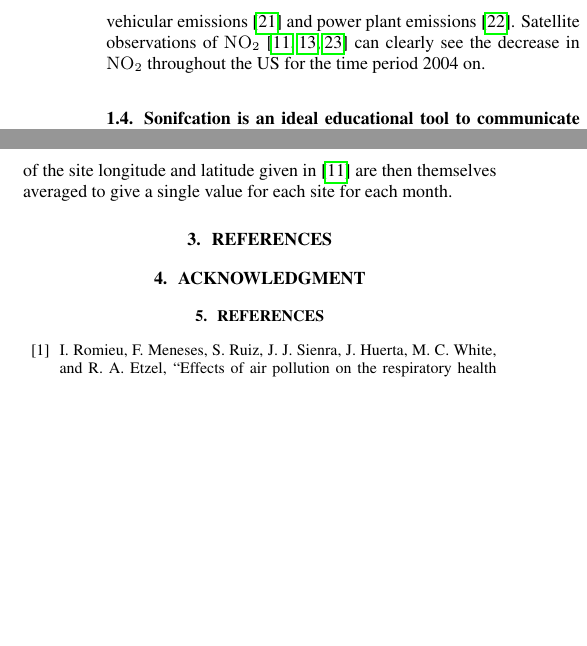
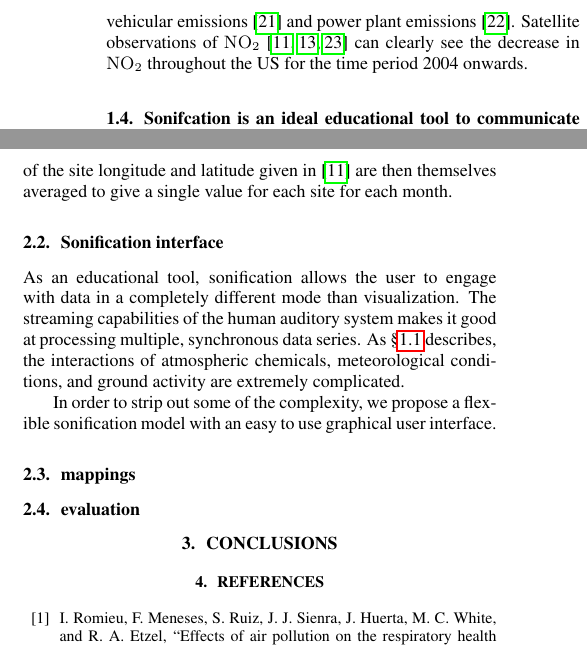
Before and after one commit to firsttempora/BEHR-Sonification, a LaTeX paper (Latex/laughner_kermit_icad17/laughner_kermit_icad17.tex): two parts of the columns of page 2 of 3, joined at a grey line, cut so that both start at the same text, the shorter picture padded with empty space. Compiled offline with pdfLaTeX.

Commit message:
a few modifications to the paper

```diff
--- a/Latex/laughner_kermit_icad17/laughner_kermit_icad17.tex
+++ b/Latex/laughner_kermit_icad17/laughner_kermit_icad17.tex
@@ -11,6 +11,10 @@
 \usepackage{hypcap}
 \usepackage{cite}
 
+\usepackage{times}
+\usepackage[english]{babel}
+\usepackage{flushend}
+
 % Example definitions.
 % --------------------
 \def\defeqn{\stackrel{\triangle}{=}}
@@ -20,7 +24,7 @@
 \newcommand{\ce}[1]{$\mathrm{#1}$}
 % Title.
 % --------------------
-\title{Illustrating trends in nitrogen oxides across the US using sonification}
+\title{Illustrating trends in nitrogen oxides \\across the United States using sonification}
 
 % *** IMPORTANT ***
 % *** PLEASE LEAVE AUTHOR INFORMATION BLANK UNTIL FINAL CAMERA-READY SUBMISSION ***
@@ -83,7 +87,7 @@ Measurements of \ce{O_3} from space are done similarly to measurements of \ce{NO
 
 \subsection{NO$_x$ has decreased in the US over the past decade.}
 \label{sec:nox-decrease}
-In the US, the Environmental Protection Agency (EPA) has regulated measures to decrease the emissions of \ce{NO_x} in order to reduce tropospheric ozone concentrations \cite{epa99}. Regulations targeted both vehicular emissions \cite{epa16} and power plant emissions \cite{epa-cair}.  Satellite observations of \ce{NO_2} \cite{russell12, kim09, lu15} can clearly see the decrease in \ce{NO_2} throughout the US for the time period 2004 on.
+In the US, the Environmental Protection Agency (EPA) has regulated measures to decrease the emissions of \ce{NO_x} in order to reduce tropospheric ozone concentrations \cite{epa99}. Regulations targeted both vehicular emissions \cite{epa16} and power plant emissions \cite{epa-cair}.  Satellite observations of \ce{NO_2} \cite{russell12, kim09, lu15} can clearly see the decrease in \ce{NO_2} throughout the US for the time period 2004 onwards.
 
 \subsection{Sonifcation is an ideal educational tool to communicate the complexity of NO$_x$/O$_3$ chemistry.}
 
@@ -107,12 +111,21 @@ These characteristics make sonification an ideal way to describe the \ce{NO_x}/\
 	The gridded data is temporally averaged, weighted by the inverse of the pixel areas that contribute to the grid cells. This gives more weight to smaller, more representative pixels.  For each monthly average, the grid cells whose centers are within the radius of the site longitude and latitude given in \cite{russell12} are then themselves averaged to give a single value for each site for each month.
 
 
-\section{REFERENCES}
-\label{sec:ref}
+\subsection{Sonification interface}
+As an educational tool, sonification allows the user to engage with data in a completely different mode than visualization. The streaming capabilities of the human auditory system makes it good at processing multiple, synchronous data series. As \S \ref{sec:nox-chemistry} describes, the interactions of atmospheric chemicals, meteorological conditions, and ground activity are extremely complicated.
+
+In order to strip out some of the complexity, we propose a flexible sonification model with an easy to use graphical user interface.
+
+\subsection{mappings}
+\subsection{evaluation}
+
+\section{Conclusions}
 
 
-\section{ACKNOWLEDGMENT}
-\label{sec:ack}
+
+
+% \section{ACKNOWLEDGMENT}
+% \label{sec:ack}
 
 % The preferred spelling of the word acknowledgment in America is without an ``e'' after the ``g.'' Try to avoid the stilted expression, ``One of us (R. B. G.) thanks ...'' Instead, try ``R.B.G.\ thanks ...''  Put sponsor acknowledgments in the unnumbered footnote on the first page.
 
```
Also changed, not shown: Latex/laughner_kermit_icad17/laughner_kermit_icad17.tex (4 more changed lines).
